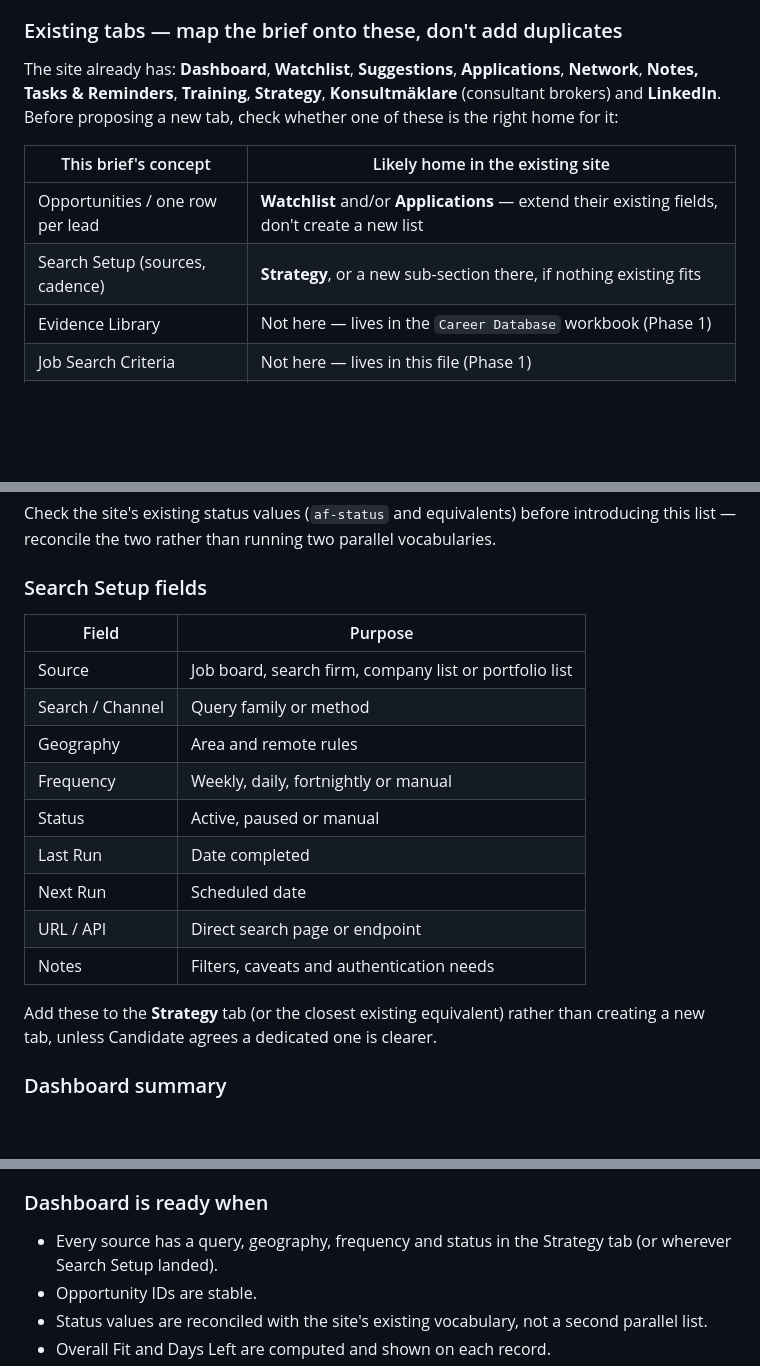
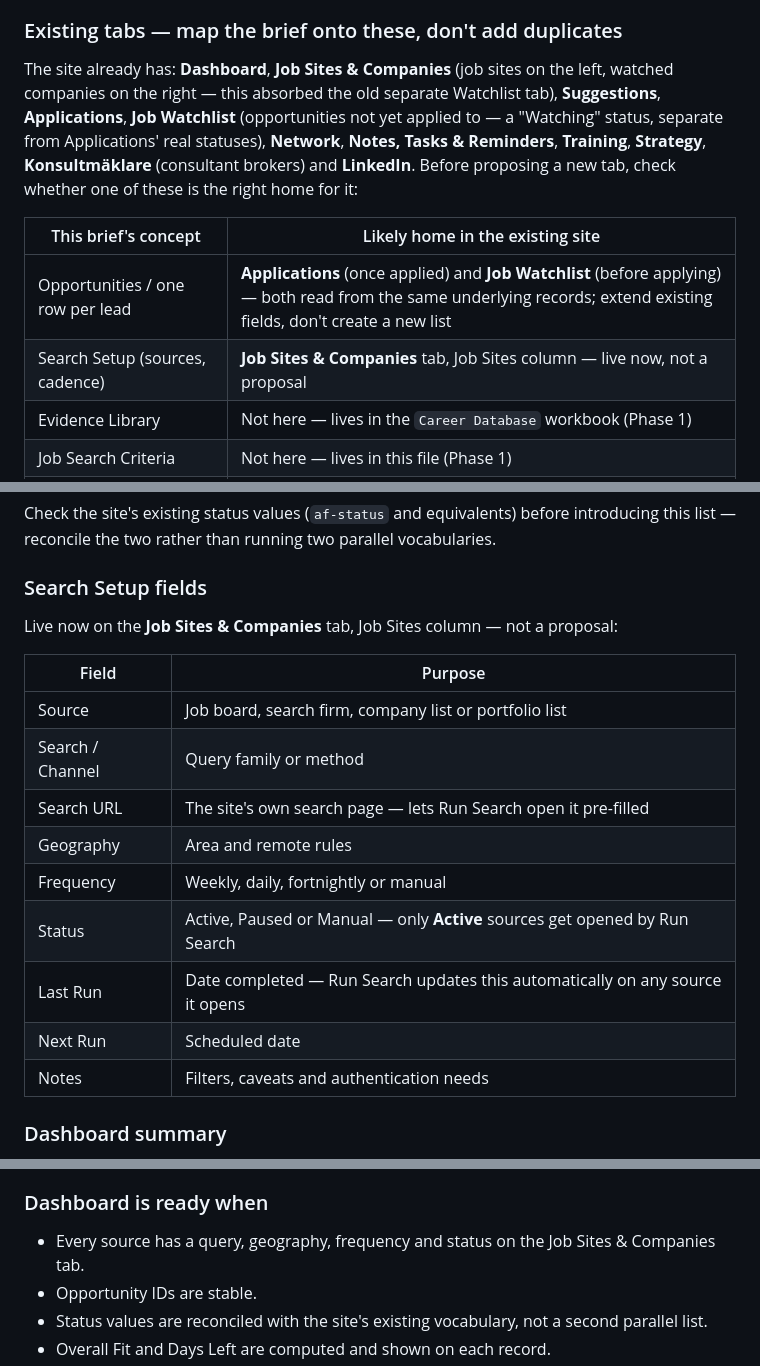
Before and after one commit to mm00550/job-search-tracker, a Markdown page: Markus Job Search Instructions.md, 3 parts joined by grey strips. Rendered like a GitHub page; blank space fills up the shorter version.

Commit message:
Document Role Titles, Search Criteria and Run Search in Phase 2/3
- Phase 2: tab list and Search Setup mapping updated to the real
  current site (Job Sites & Companies absorbed Watchlist and Search
  Setup; Job Watchlist is a separate tab for pre-application
  opportunities). Search Setup fields table gains the new Search URL
  field and drops the "or wherever it lands" hedging now that it's
  live.
- Phase 3, Step 1: documents where the search configuration actually
  lives now — the pinned Role Titles list and the Search Criteria
  field, both feeding the same combined, deduplicated term list.
- New "Run Search buttons" section: precise, honest description of
  what each button does — Companies is a real automated scan via the
  deployed Cloud Function; Job Sites opens pre-filled tabs and is not
  automated the same way. Instructs the assistant never to describe
  a Job Sites run as having fetched results.

Co-Authored-By: Claude Sonnet 5 <noreply@anthropic.com>

```diff
--- a/Markus Job Search Instructions.md
+++ b/Markus Job Search Instructions.md
@@ -156,12 +156,12 @@ Before adding anything, read the current state: `index.html`'s tab structure, th
 
 ### Existing tabs — map the brief onto these, don't add duplicates
 
-The site already has: **Dashboard**, **Watchlist**, **Suggestions**, **Applications**, **Network**, **Notes, Tasks & Reminders**, **Training**, **Strategy**, **Konsultmäklare** (consultant brokers) and **LinkedIn**. Before proposing a new tab, check whether one of these is the right home for it:
+The site already has: **Dashboard**, **Job Sites & Companies** (job sites on the left, watched companies on the right — this absorbed the old separate Watchlist tab), **Suggestions**, **Applications**, **Job Watchlist** (opportunities not yet applied to — a "Watching" status, separate from Applications' real statuses), **Network**, **Notes, Tasks & Reminders**, **Training**, **Strategy**, **Konsultmäklare** (consultant brokers) and **LinkedIn**. Before proposing a new tab, check whether one of these is the right home for it:
 
 | This brief's concept | Likely home in the existing site |
 |---|---|
-| Opportunities / one row per lead | **Watchlist** and/or **Applications** — extend their existing fields, don't create a new list |
-| Search Setup (sources, cadence) | **Strategy**, or a new sub-section there, if nothing existing fits |
+| Opportunities / one row per lead | **Applications** (once applied) and **Job Watchlist** (before applying) — both read from the same underlying records; extend existing fields, don't create a new list |
+| Search Setup (sources, cadence) | **Job Sites & Companies** tab, Job Sites column — live now, not a proposal |
 | Evidence Library | Not here — lives in the `Career Database` workbook (Phase 1) |
 | Job Search Criteria | Not here — lives in this file (Phase 1) |
 | Job Match Evaluation | Not here — lives in this file as a method (Phase 1); its output per opportunity feeds Overall Fit / Why Fit / Concerns above |
@@ -234,19 +234,19 @@ Check the site's existing status values (`af-status` and equivalents) before int
 
 ### Search Setup fields
 
+Live now on the **Job Sites & Companies** tab, Job Sites column — not a proposal:
+
 | Field | Purpose |
 |---|---|
 | Source | Job board, search firm, company list or portfolio list |
 | Search / Channel | Query family or method |
+| Search URL | The site's own search page — lets Run Search open it pre-filled |
 | Geography | Area and remote rules |
 | Frequency | Weekly, daily, fortnightly or manual |
-| Status | Active, paused or manual |
-| Last Run | Date completed |
+| Status | Active, Paused or Manual — only **Active** sources get opened by Run Search |
+| Last Run | Date completed — Run Search updates this automatically on any source it opens |
 | Next Run | Scheduled date |
-| URL / API | Direct search page or endpoint |
 | Notes | Filters, caveats and authentication needs |
-
-Add these to the **Strategy** tab (or the closest existing equivalent) rather than creating a new tab, unless Candidate agrees a dedicated one is clearer.
 
 ### Dashboard summary
 
@@ -798,7 +811,7 @@ Do not schedule the recurring process until at least one manual refresh produces
 
 ### Dashboard is ready when
 
-- Every source has a query, geography, frequency and status in the Strategy tab (or wherever Search Setup landed).
+- Every source has a query, geography, frequency and status on the Job Sites & Companies tab.
 - Opportunity IDs are stable.
 - Status values are reconciled with the site's existing vocabulary, not a second parallel list.
 - Overall Fit and Days Left are computed and shown on each record.
```
Also changed, not shown: other parts of Markus Job Search Instructions.md (+13 -0 lines).
